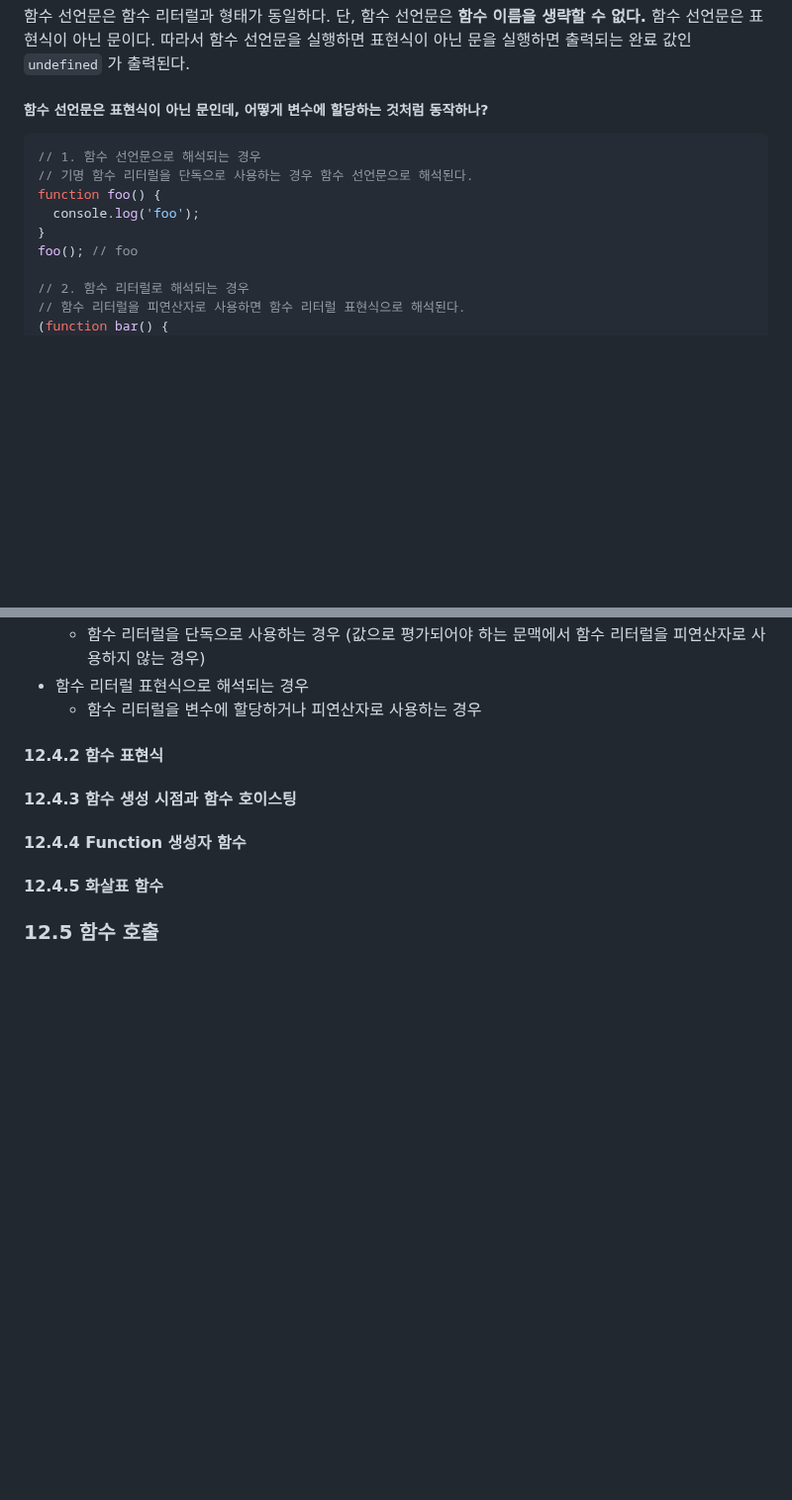
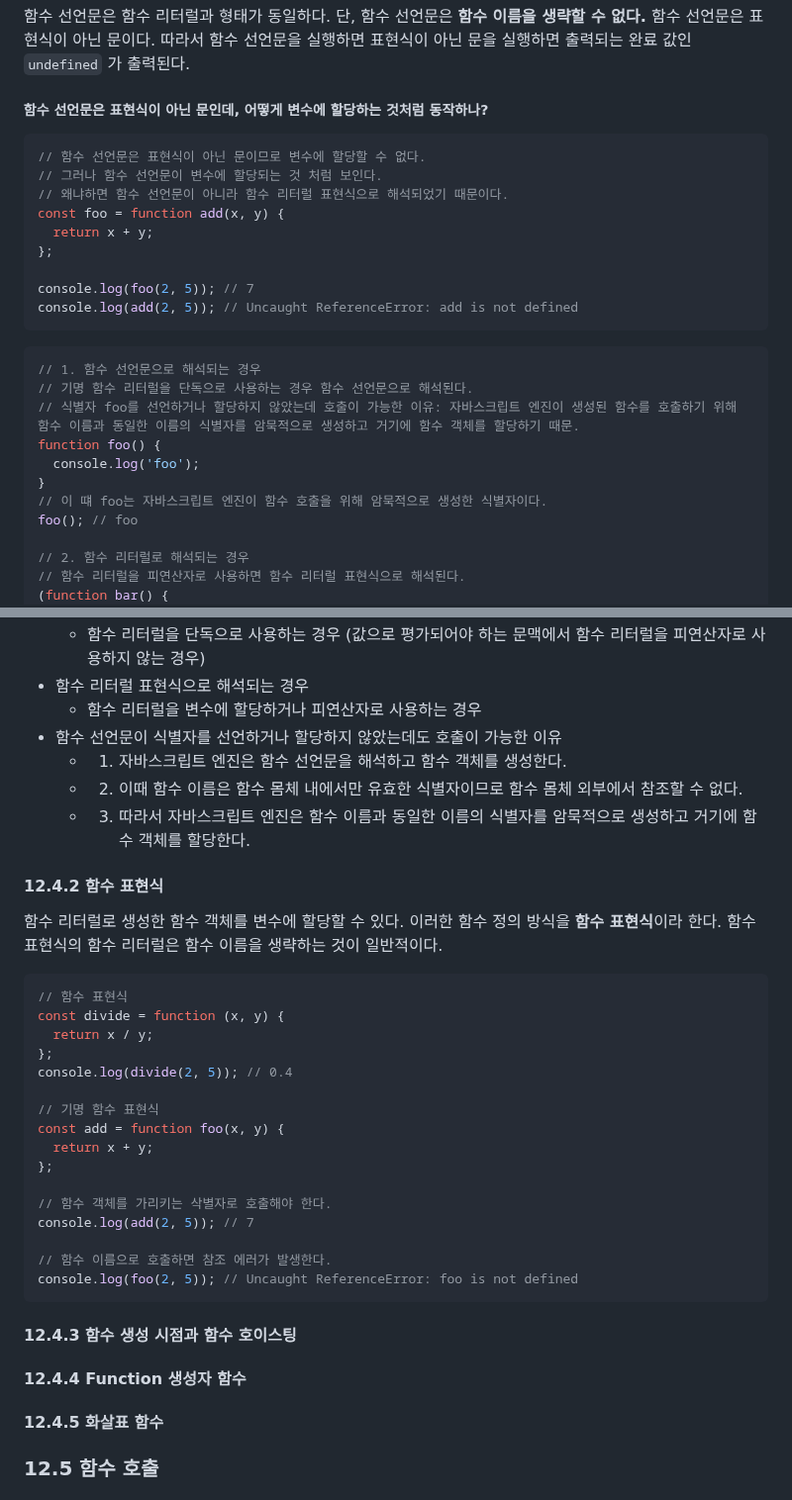
Before and after one commit to ryan-kim-dev/js-fundamentals, a Markdown page: til/w3_til/231120.md, 2 parts joined by grey strips. Shown at 99% size. Rendered like a GitHub page; blank space fills up the shorter version.

````diff
--- a/til/w3_til/231120.md
+++ b/til/w3_til/231120.md
@@ -96,11 +96,25 @@ function (x, y) {
 ##### 함수 선언문은 표현식이 아닌 문인데, 어떻게 변수에 할당하는 것처럼 동작하나?
 
 ```js
+// 함수 선언문은 표현식이 아닌 문이므로 변수에 할당할 수 없다.
+// 그러나 함수 선언문이 변수에 할당되는 것 처럼 보인다.
+// 왜냐하면 함수 선언문이 아니라 함수 리터럴 표현식으로 해석되었기 때문이다.
+const foo = function add(x, y) {
+  return x + y;
+};
+
+console.log(foo(2, 5)); // 7
+console.log(add(2, 5)); // Uncaught ReferenceError: add is not defined
+```
+
+```js
 // 1. 함수 선언문으로 해석되는 경우
 // 기명 함수 리터럴을 단독으로 사용하는 경우 함수 선언문으로 해석된다.
+// 식별자 foo를 선언하거나 할당하지 않았는데 호출이 가능한 이유: 자바스크립트 엔진이 생성된 함수를 호출하기 위해 함수 이름과 동일한 이름의 식별자를 암묵적으로 생성하고 거기에 함수 객체를 할당하기 때문.
 function foo() {
   console.log('foo');
 }
+// 이 떄 foo는 자바스크립트 엔진이 함수 호출을 위해 암묵적으로 생성한 식별자이다.
 foo(); // foo
 
 // 2. 함수 리터럴로 해석되는 경우
@@ -120,8 +134,34 @@ bar(); // Uncaught ReferenceError: bar is not defined
   - 함수 리터럴을 단독으로 사용하는 경우 (값으로 평가되어야 하는 문맥에서 함수 리터럴을 피연산자로 사용하지 않는 경우)
 - 함수 리터럴 표현식으로 해석되는 경우
   - 함수 리터럴을 변수에 할당하거나 피연산자로 사용하는 경우
+- 함수 선언문이 식별자를 선언하거나 할당하지 않았는데도 호출이 가능한 이유
+  - 1. 자바스크립트 엔진은 함수 선언문을 해석하고 함수 객체를 생성한다.
+  - 2. 이때 함수 이름은 함수 몸체 내에서만 유효한 식별자이므로 함수 몸체 외부에서 참조할 수 없다.
+  - 3. 따라서 자바스크립트 엔진은 함수 이름과 동일한 이름의 식별자를 암묵적으로 생성하고 거기에 함수 객체를 할당한다.
 
 #### 12.4.2 함수 표현식
+
+함수 리터럴로 생성한 함수 객체를 변수에 할당할 수 있다. 이러한 함수 정의 방식을 **함수 표현식**이라 한다.
+함수 표현식의 함수 리터럴은 함수 이름을 생략하는 것이 일반적이다.
+
+```js
+// 함수 표현식
+const divide = function (x, y) {
+  return x / y;
+};
+console.log(divide(2, 5)); // 0.4
+
+// 기명 함수 표현식
+const add = function foo(x, y) {
+  return x + y;
+};
+
+// 함수 객체를 가리키는 삭별자로 호출해야 한다.
+console.log(add(2, 5)); // 7
+
+// 함수 이름으로 호출하면 참조 에러가 발생한다.
+console.log(foo(2, 5)); // Uncaught ReferenceError: foo is not defined
+```
 
 #### 12.4.3 함수 생성 시점과 함수 호이스팅
 
````
